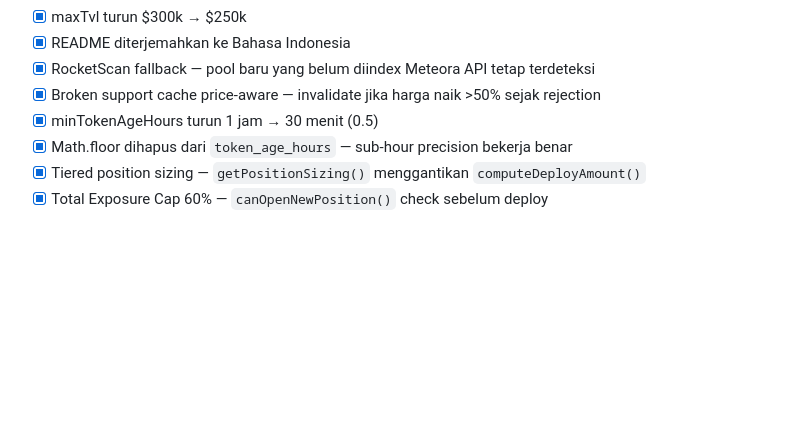
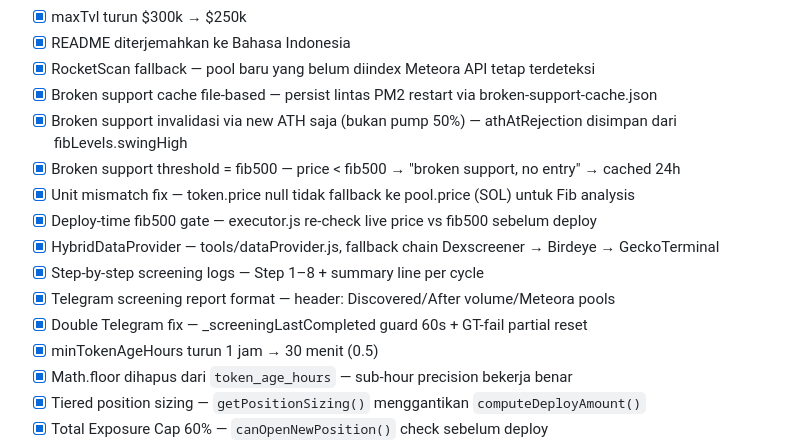
Before and after one commit to jajajak12/Prospera, a Markdown page: PROJECT_CONTEXT.md, the part around the change. Drawn GitHub-style; blank space fills up the shorter version.

```diff
--- a/PROJECT_CONTEXT.md
+++ b/PROJECT_CONTEXT.md
@@ -170,7 +170,15 @@ GeckoTerminal dihapus sepenuhnya. Semua sumber data diganti:
 - [x] maxTvl turun $300k → $250k
 - [x] README diterjemahkan ke Bahasa Indonesia
 - [x] RocketScan fallback — pool baru yang belum diindex Meteora API tetap terdeteksi
-- [x] Broken support cache price-aware — invalidate jika harga naik >50% sejak rejection
+- [x] Broken support cache file-based — persist lintas PM2 restart via broken-support-cache.json
+- [x] Broken support invalidasi via new ATH saja (bukan pump 50%) — athAtRejection disimpan dari fibLevels.swingHigh
+- [x] Broken support threshold = fib500 — price < fib500 → "broken support, no entry" → cached 24h
+- [x] Unit mismatch fix — token.price null tidak fallback ke pool.price (SOL) untuk Fib analysis
+- [x] Deploy-time fib500 gate — executor.js re-check live price vs fib500 sebelum deploy
+- [x] HybridDataProvider — tools/dataProvider.js, fallback chain Dexscreener → Birdeye → GeckoTerminal
+- [x] Step-by-step screening logs — Step 1–8 + summary line per cycle
+- [x] Telegram screening report format — header: Discovered/After volume/Meteora pools
+- [x] Double Telegram fix — _screeningLastCompleted guard 60s + GT-fail partial reset
 - [x] minTokenAgeHours turun 1 jam → 30 menit (0.5)
 - [x] Math.floor dihapus dari `token_age_hours` — sub-hour precision bekerja benar
 - [x] Tiered position sizing — `getPositionSizing()` menggantikan `computeDeployAmount()`
```
Also changed, not shown: CLAUDE.md (+14 -10 lines), README.md (+1 -1 lines).
